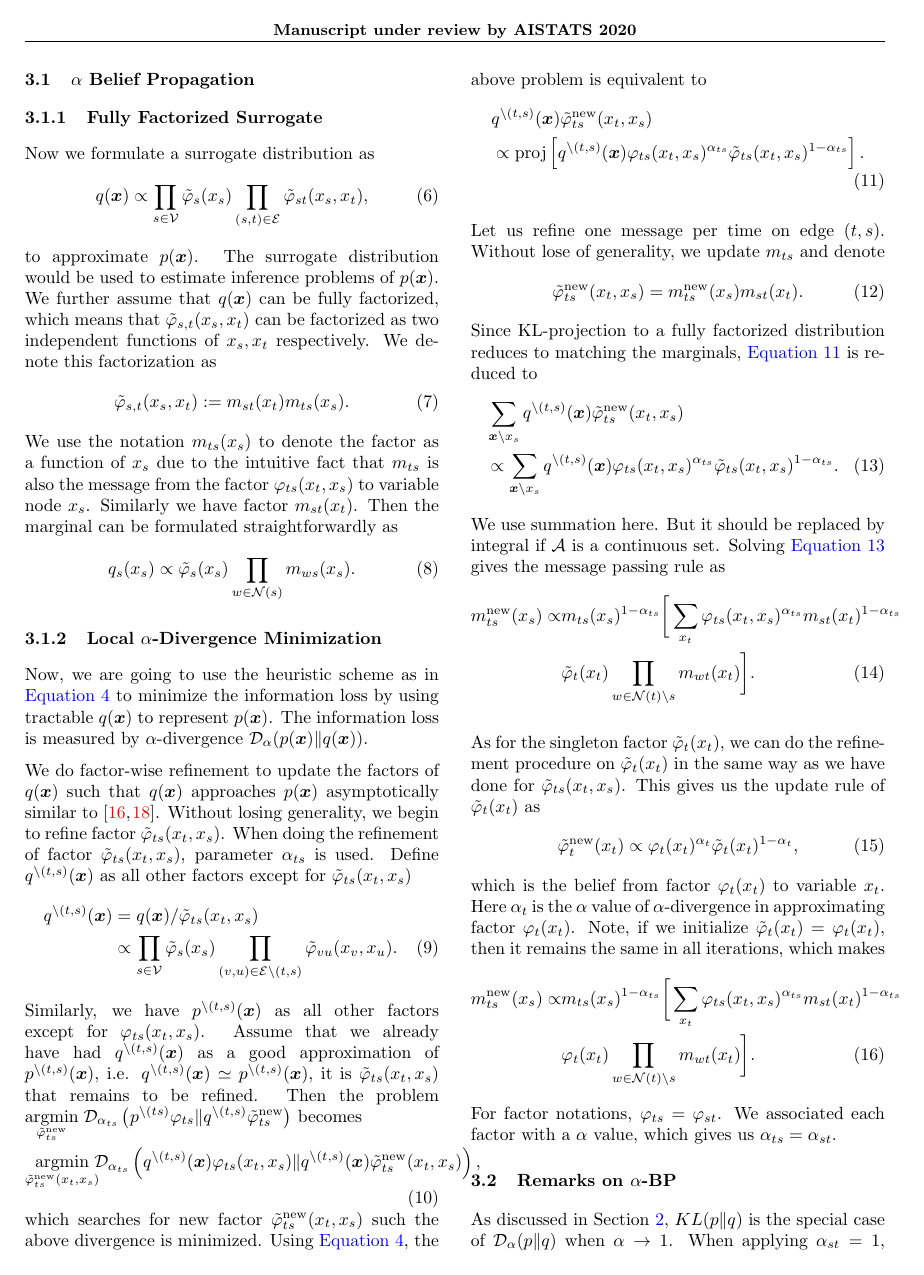
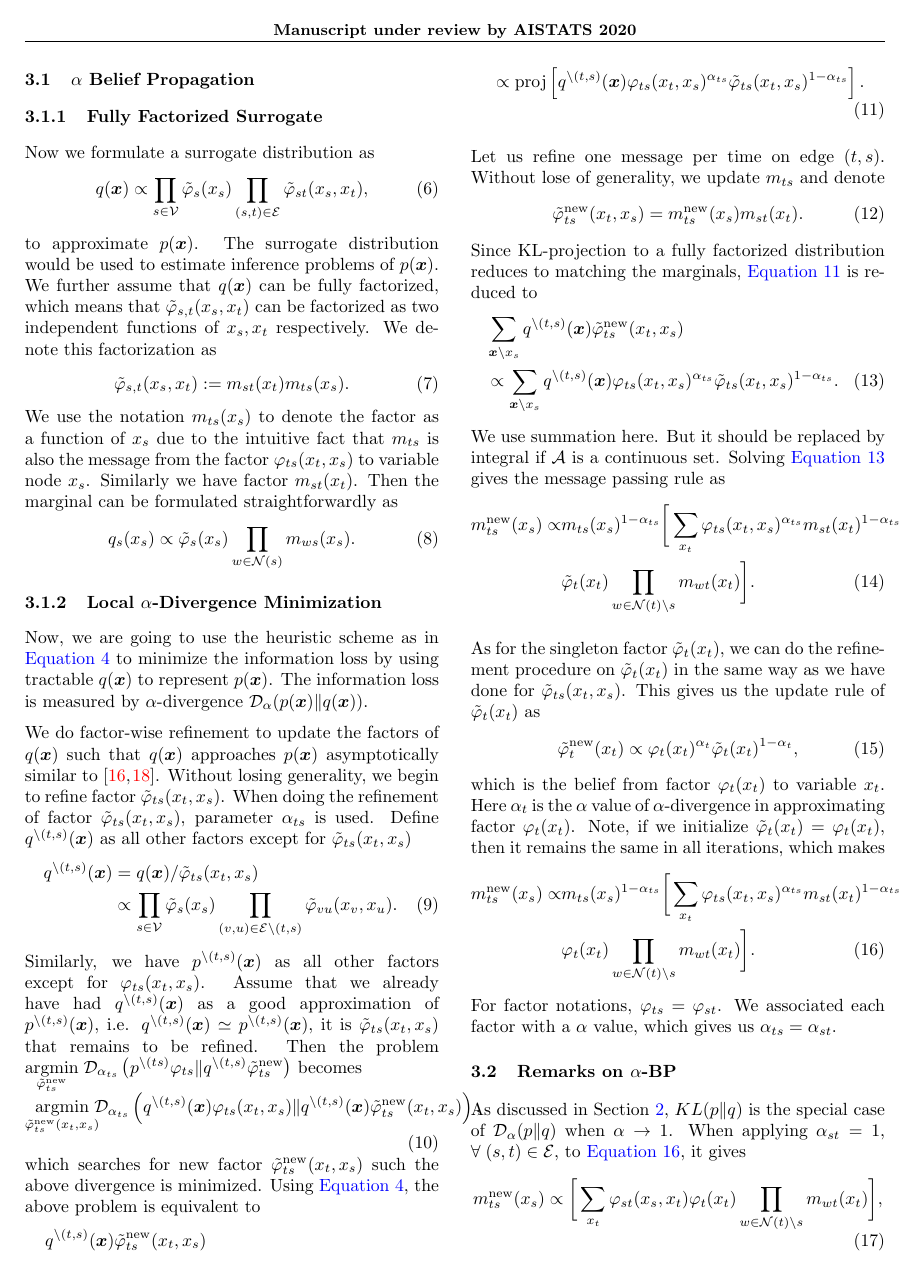
Before and after one commit to FirstHandScientist/AlphaBP, a LaTeX paper (manuscript/main.tex): page 3 of 8. Compiled offline with pdfLaTeX.

Commit message:
one line format

```diff
--- a/manuscript/main.tex
+++ b/manuscript/main.tex
@@ -79,7 +80,7 @@
   pdfauthor={Dong Liu},
   pdfsubject={}
 }
-
+\allowdisplaybreaks
 \captionsetup[figure]{labelformat={default},labelsep=period,name={Figure}}
 
 \begin{document}
```
Also changed, not shown: manuscript/main.pdf, manuscript/main.tex (1 more changed lines).
